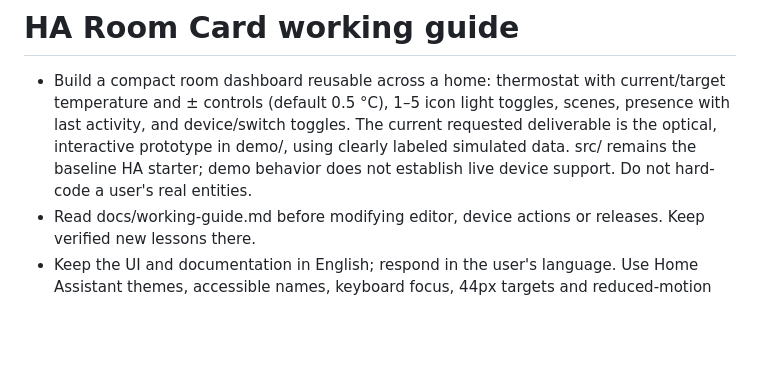
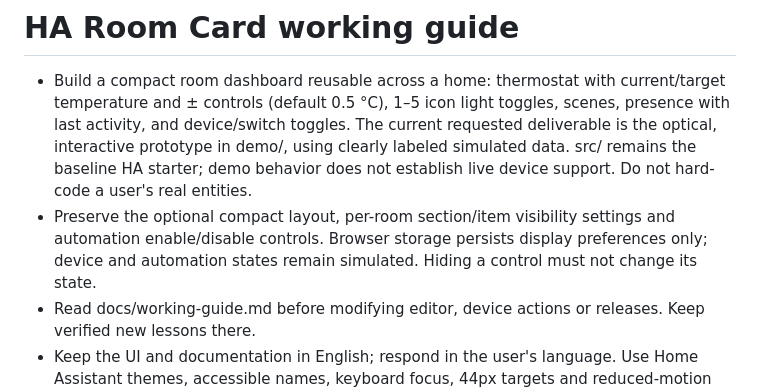
Before and after one commit to jancrab/ha-room-card, a Markdown page: AGENTS.md, the part around the change. Drawn GitHub-style; blank space fills up the shorter version.

```diff
--- a/AGENTS.md
+++ b/AGENTS.md
@@ -1,6 +1,7 @@
 # HA Room Card working guide
 
 - Build a compact room dashboard reusable across a home: thermostat with current/target temperature and ± controls (default 0.5 °C), 1–5 icon light toggles, scenes, presence with last activity, and device/switch toggles. The current requested deliverable is the optical, interactive prototype in demo/, using clearly labeled simulated data. src/ remains the baseline HA starter; demo behavior does not establish live device support. Do not hard-code a user's real entities.
+- Preserve the optional compact layout, per-room section/item visibility settings and automation enable/disable controls. Browser storage persists display preferences only; device and automation states remain simulated. Hiding a control must not change its state.
 - Read docs/working-guide.md before modifying editor, device actions or releases. Keep verified new lessons there.
 - Keep the UI and documentation in English; respond in the user's language. Use Home Assistant themes, accessible names, keyboard focus, 44px targets and reduced-motion support.
 - Implement the requested device controls from actual supported features and exact service parameters. The starter only displays state and opens more-info. Do not infer device behavior from a different integration.
```
Also changed, not shown: README.md (+2 -0 lines), demo/preview.png, demo/settings-preview.png (added), 3 other files.
